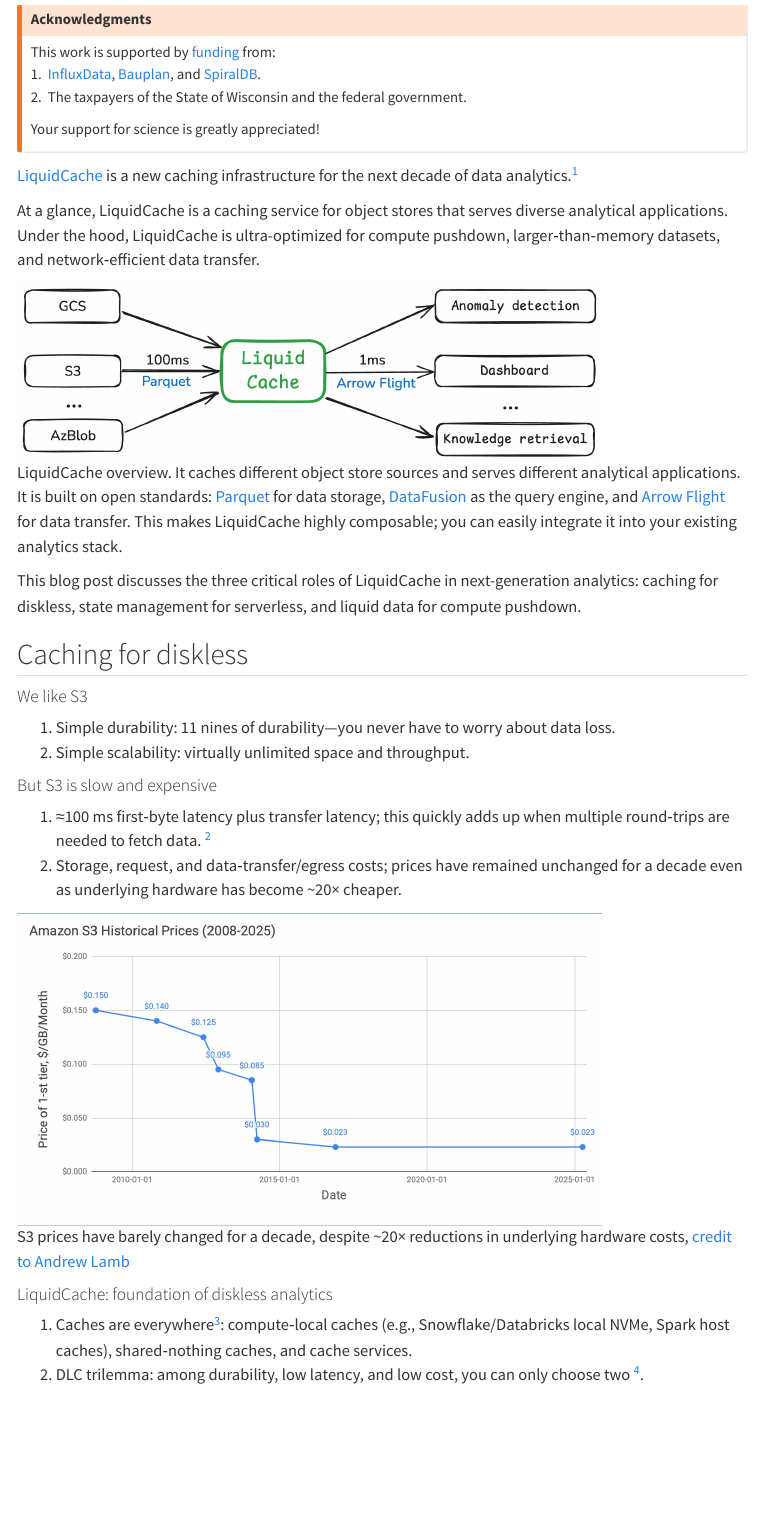
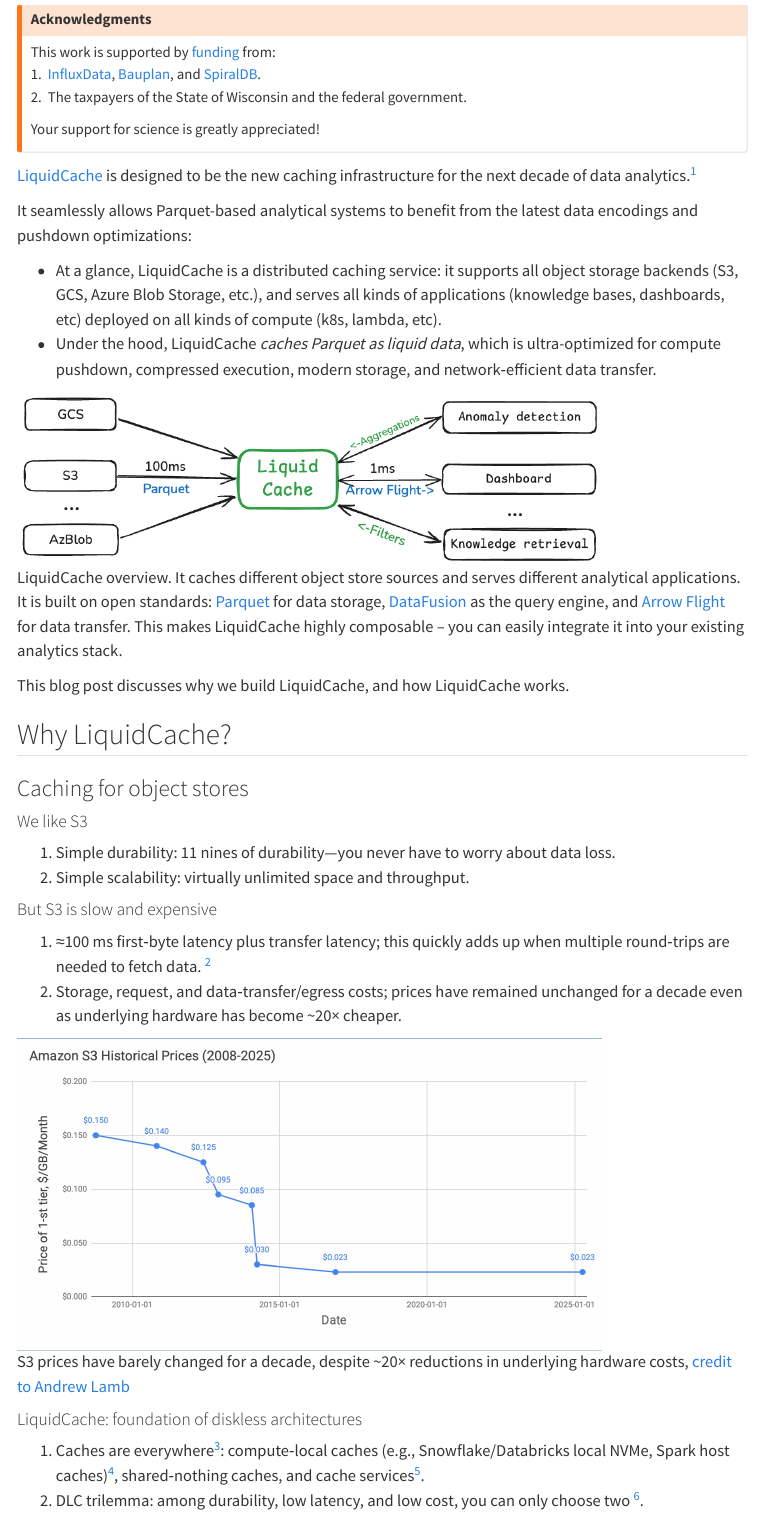
Before and after one commit to XiangpengHao/blog, a Quarto document (posts/what-is-liquid-cache/index.qmd): the page in a window 1100 px wide, from 100 px down. Rendered offline with R 4.5, knitr and Pandoc in place of Quarto, with nearby package versions; menus at the side of the page are left out.

Commit message:
update blog

```diff
--- a/posts/what-is-liquid-cache/index.qmd
+++ b/posts/what-is-liquid-cache/index.qmd
@@ -2,7 +2,7 @@
 title: "What is LiquidCache?"
 date: "2025-08-22"
 date-modified: "2025-08-22"
-description: "Three roles: caching for diskless, state for serverless, and liquid data for compute pushdown."
+description: "Distributed caching with compute pushdown, compressed execution, and network-efficient data transfer."
 categories: []
 comments:
   giscus:
@@ -22,24 +22,25 @@
 Your support for science is greatly appreciated!
 :::
 
-[LiquidCache](https://github.com/XiangpengHao/liquid-cache) is a new caching infrastructure for the next decade of data analytics.[^5]
+[LiquidCache](https://github.com/XiangpengHao/liquid-cache) is designed to be the new caching infrastructure for the next decade of data analytics.[^5]
 
+It seamlessly allows Parquet-based analytical systems to benefit from the latest data encodings and pushdown optimizations:
 
-At a glance, LiquidCache is a caching service for object stores that serves diverse analytical applications.
-Under the hood, LiquidCache is ultra-optimized for compute pushdown, larger‑than‑memory datasets, and network‑efficient data transfer.
+- At a glance, LiquidCache is a distributed caching service: it supports all object storage backends (S3, GCS, Azure Blob Storage, etc.), and serves all kinds of applications (knowledge bases, dashboards, etc) deployed on all kinds of compute (k8s, lambda, etc).
+- Under the hood, LiquidCache *caches Parquet as liquid data*, which is ultra-optimized for compute pushdown, compressed execution, modern storage, and network‑efficient data transfer.
 
 ![LiquidCache overview. It caches different object store sources and serves different analytical applications.](./liquid-cache-overview.png){width=80%}
 
 It is built on open standards: [Parquet](https://parquet.apache.org/) for data storage, [DataFusion](https://github.com/apache/datafusion) as the query engine, and [Arrow Flight](https://arrow.apache.org/docs/format/Flight.html) for data transfer.
-This makes LiquidCache highly composable; you can easily integrate it into your existing analytics stack.
+This makes LiquidCache highly composable -- you can easily integrate it into your existing analytics stack.
 
-This blog post discusses the three critical roles of LiquidCache in next-generation analytics: caching for diskless, state management for serverless, and liquid data for compute pushdown.
-
+This blog post discusses why we build LiquidCache, and how LiquidCache works.
 
 [^5]: Check out our [research paper](https://github.com/XiangpengHao/liquid-cache/blob/main/dev/doc/liquid-cache-vldb.pdf) (VLDB 2026) for more technical details.
 
-## Caching for diskless
+## Why LiquidCache?
 
+### Caching for object stores
 #### We like S3
 1. Simple durability: 11 nines of durability—you never have to worry about data loss.
 2. Simple scalability: virtually unlimited space and throughput.
@@ -51,8 +52,8 @@
 ![S3 prices have barely changed for a decade, despite ~20× reductions in underlying hardware costs, [credit to Andrew Lamb](https://x.com/andrewlamb1111/status/1909681433452724444)](./s3-price.jpg){width=80%}
 
 
-#### LiquidCache: foundation of diskless analytics
-1. Caches are everywhere[^1]: compute‑local caches (e.g., Snowflake/Databricks local NVMe, Spark host caches), shared‑nothing caches, and cache services.
+#### LiquidCache: foundation of diskless architectures
+1. Caches are everywhere[^1]: compute‑local caches (e.g., Snowflake/Databricks local NVMe, Spark host caches)[^8], shared‑nothing caches, and cache services[^7].
 2. DLC trilemma: among durability, low latency, and low cost, you can only choose two [^3].
 ![](./DLC.png){width=50%}
 
```
Also changed, not shown: posts/what-is-liquid-cache/liquid-cache-overview.png, posts/what-is-liquid-cache/serverless.png (deleted), posts/what-is-liquid-cache/state-management.png (added), posts/what-is-liquid-cache/index.qmd (11 more changed lines).
